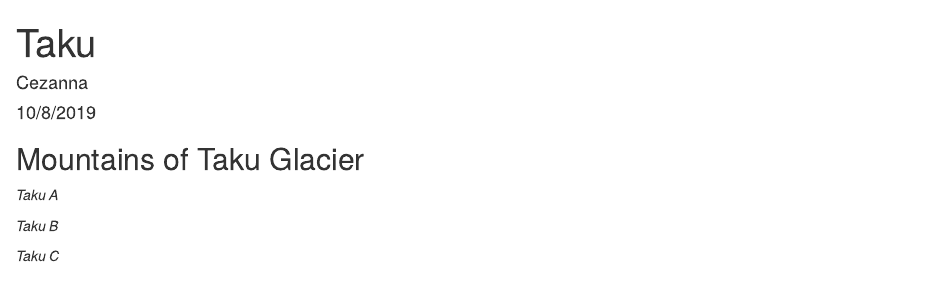
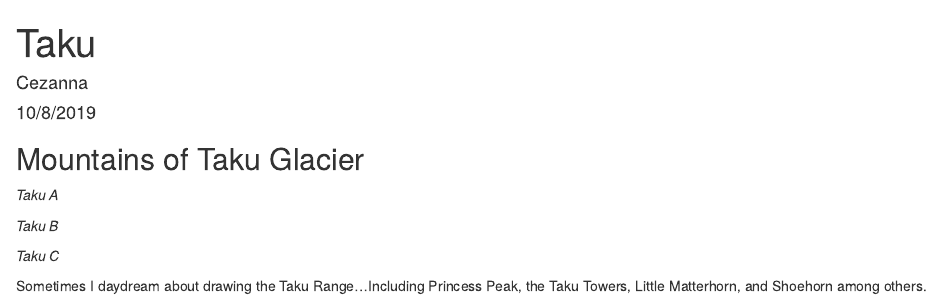
Before and after one commit to CSemnacher/arctic-training, an R Markdown document (Taku.Rmd): the page in a window 1100 px wide, from its top. Rendered offline with R 4.5, knitr and Pandoc, with nearby package versions.

Commit message:
Dreamscaping about the Taku Range

```diff
--- a/Taku.Rmd
+++ b/Taku.Rmd
@@ -15,3 +15,5 @@ knitr::opts_chunk$set(echo = TRUE)
 *Taku B*
 
 *Taku C*
+
+Sometimes I daydream about drawing the Taku Range...Including Princess Peak, the Taku Towers, Little Matterhorn, and Shoehorn among others.
```
